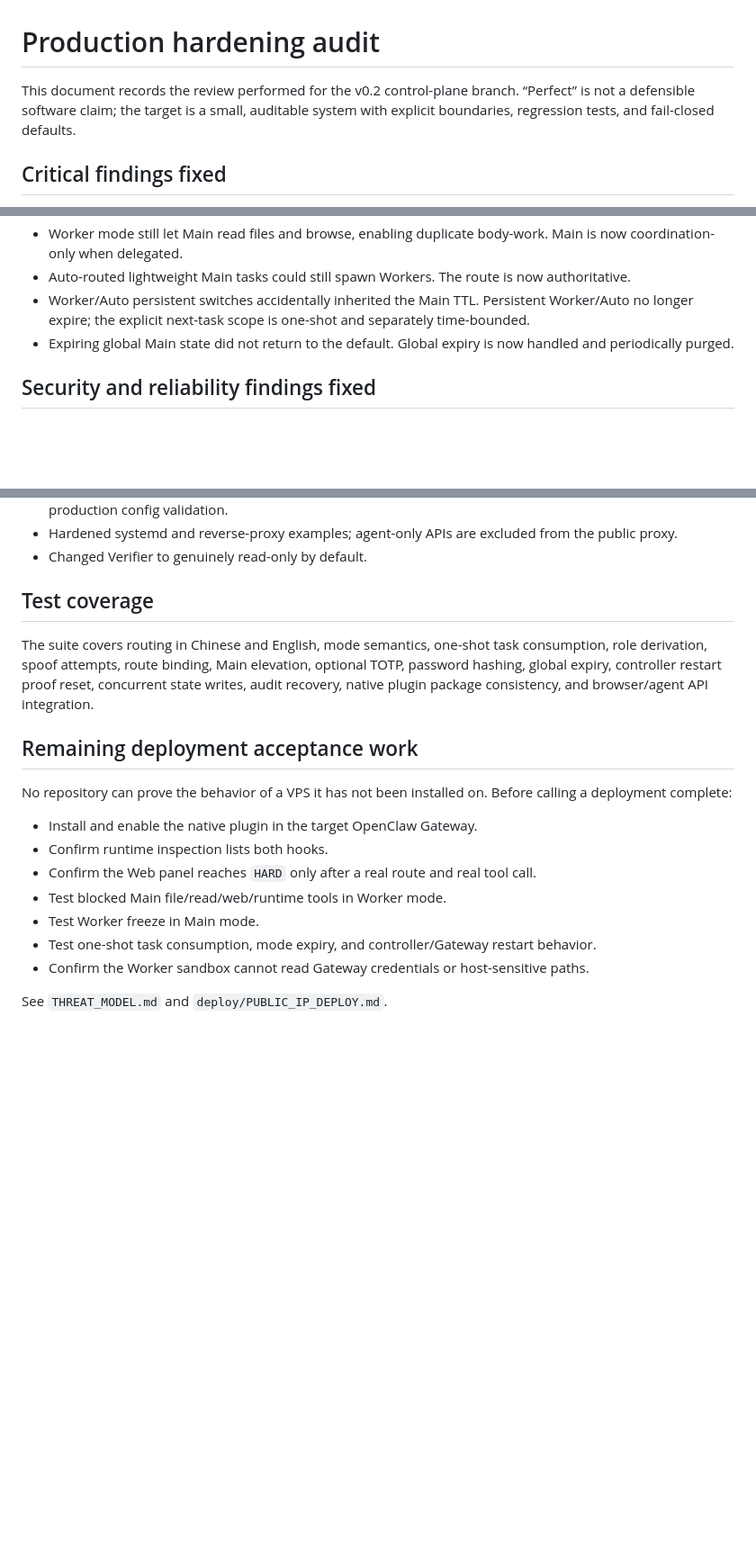
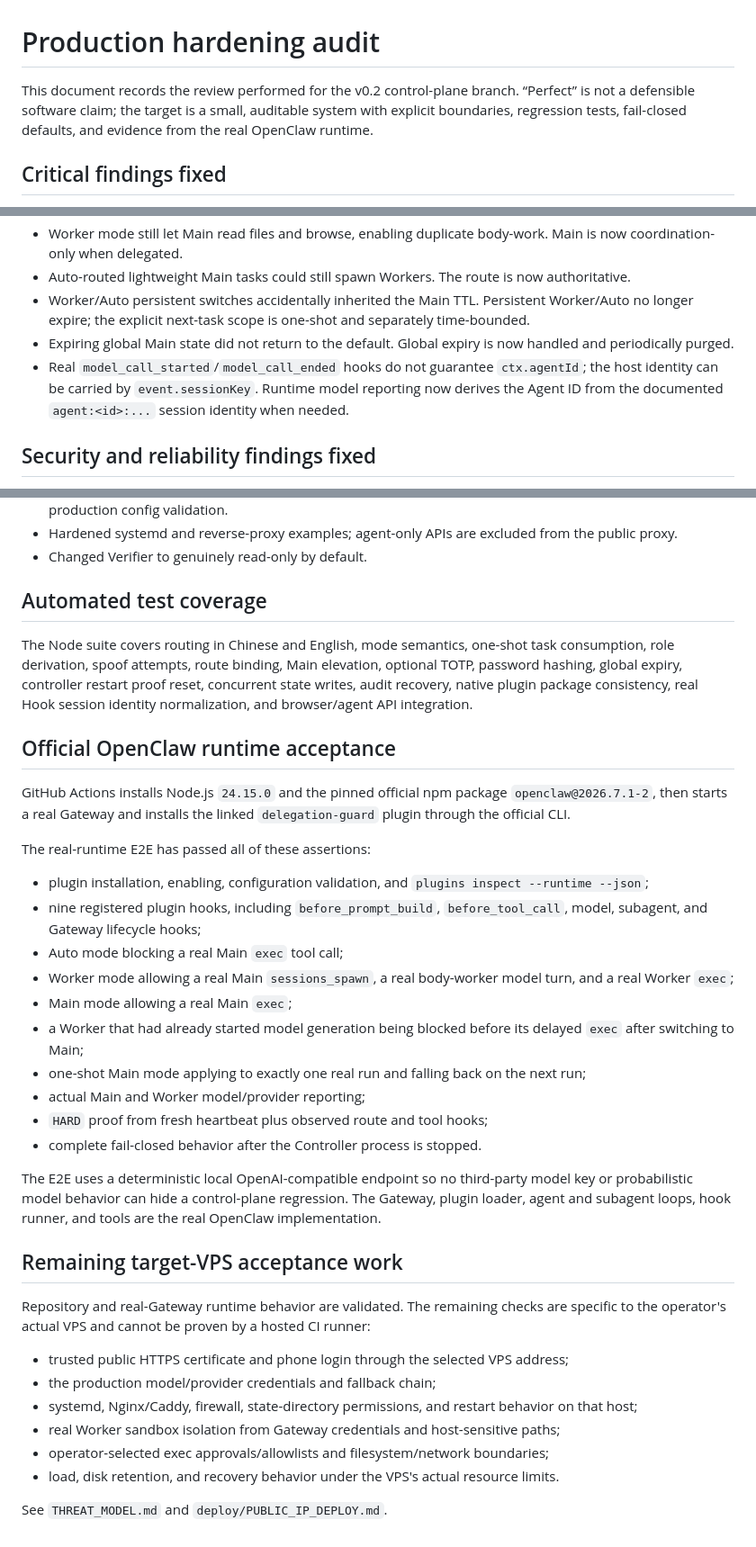
Before and after one commit to Shermanxwz/openclaw-worker-delegation, a Markdown page: control-plane/docs/AUDIT.md, 3 parts joined by grey strips. Shown at 90% size. Drawn GitHub-style; blank space fills up the shorter version.

Commit message:
Record full official OpenClaw Gateway acceptance

```diff
--- a/control-plane/docs/AUDIT.md
+++ b/control-plane/docs/AUDIT.md
@@ -1,6 +1,6 @@
 # Production hardening audit
 
-This document records the review performed for the v0.2 control-plane branch. “Perfect” is not a defensible software claim; the target is a small, auditable system with explicit boundaries, regression tests, and fail-closed defaults.
+This document records the review performed for the v0.2 control-plane branch. “Perfect” is not a defensible software claim; the target is a small, auditable system with explicit boundaries, regression tests, fail-closed defaults, and evidence from the real OpenClaw runtime.
 
 ## Critical findings fixed
 
@@ -12,6 +12,7 @@ This document records the review performed for the v0.2 control-plane branch.
 - Auto-routed lightweight Main tasks could still spawn Workers. The route is now authoritative.
 - Worker/Auto persistent switches accidentally inherited the Main TTL. Persistent Worker/Auto no longer expire; the explicit next-task scope is one-shot and separately time-bounded.
 - Expiring global Main state did not return to the default. Global expiry is now handled and periodically purged.
+- Real `model_call_started`/`model_call_ended` hooks do not guarantee `ctx.agentId`; the host identity can be carried by `event.sessionKey`. Runtime model reporting now derives the Agent ID from the documented `agent:<id>:...` session identity when needed.
 
 ## Security and reliability findings fixed
 
@@ -30,20 +31,38 @@ This document records the review performed for the v0.2 control-plane branch.
 - Hardened systemd and reverse-proxy examples; agent-only APIs are excluded from the public proxy.
 - Changed Verifier to genuinely read-only by default.
 
-## Test coverage
+## Automated test coverage
 
-The suite covers routing in Chinese and English, mode semantics, one-shot task consumption, role derivation, spoof attempts, route binding, Main elevation, optional TOTP, password hashing, global expiry, controller restart proof reset, concurrent state writes, audit recovery, native plugin package consistency, and browser/agent API integration.
+The Node suite covers routing in Chinese and English, mode semantics, one-shot task consumption, role derivation, spoof attempts, route binding, Main elevation, optional TOTP, password hashing, global expiry, controller restart proof reset, concurrent state writes, audit recovery, native plugin package consistency, real Hook session identity normalization, and browser/agent API integration.
 
-## Remaining deployment acceptance work
+## Official OpenClaw runtime acceptance
 
-No repository can prove the behavior of a VPS it has not been installed on. Before calling a deployment complete:
+GitHub Actions installs Node.js `24.15.0` and the pinned official npm package `openclaw@2026.7.1-2`, then starts a real Gateway and installs the linked `delegation-guard` plugin through the official CLI.
 
-- Install and enable the native plugin in the target OpenClaw Gateway.
-- Confirm runtime inspection lists both hooks.
-- Confirm the Web panel reaches `HARD` only after a real route and real tool call.
-- Test blocked Main file/read/web/runtime tools in Worker mode.
-- Test Worker freeze in Main mode.
-- Test one-shot task consumption, mode expiry, and controller/Gateway restart behavior.
-- Confirm the Worker sandbox cannot read Gateway credentials or host-sensitive paths.
+The real-runtime E2E has passed all of these assertions:
+
+- plugin installation, enabling, configuration validation, and `plugins inspect --runtime --json`;
+- nine registered plugin hooks, including `before_prompt_build`, `before_tool_call`, model, subagent, and Gateway lifecycle hooks;
+- Auto mode blocking a real Main `exec` tool call;
+- Worker mode allowing a real Main `sessions_spawn`, a real body-worker model turn, and a real Worker `exec`;
+- Main mode allowing a real Main `exec`;
+- a Worker that had already started model generation being blocked before its delayed `exec` after switching to Main;
+- one-shot Main mode applying to exactly one real run and falling back on the next run;
+- actual Main and Worker model/provider reporting;
+- `HARD` proof from fresh heartbeat plus observed route and tool hooks;
+- complete fail-closed behavior after the Controller process is stopped.
+
+The E2E uses a deterministic local OpenAI-compatible endpoint so no third-party model key or probabilistic model behavior can hide a control-plane regression. The Gateway, plugin loader, agent and subagent loops, hook runner, and tools are the real OpenClaw implementation.
+
+## Remaining target-VPS acceptance work
+
+Repository and real-Gateway runtime behavior are validated. The remaining checks are specific to the operator's actual VPS and cannot be proven by a hosted CI runner:
+
+- trusted public HTTPS certificate and phone login through the selected VPS address;
+- the production model/provider credentials and fallback chain;
+- systemd, Nginx/Caddy, firewall, state-directory permissions, and restart behavior on that host;
+- real Worker sandbox isolation from Gateway credentials and host-sensitive paths;
+- operator-selected exec approvals/allowlists and filesystem/network boundaries;
+- load, disk retention, and recovery behavior under the VPS's actual resource limits.
 
 See `THREAT_MODEL.md` and `deploy/PUBLIC_IP_DEPLOY.md`.
```
